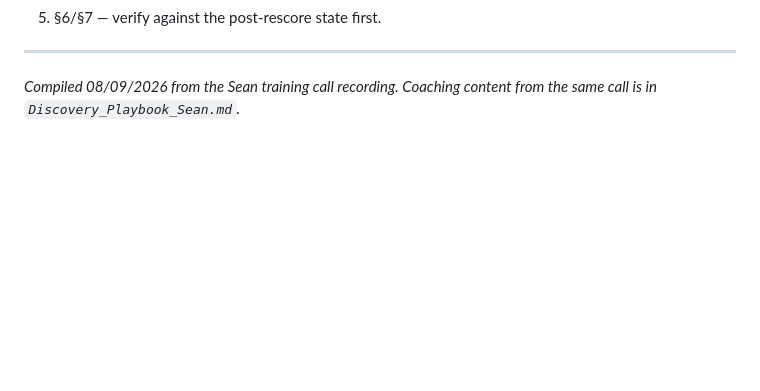
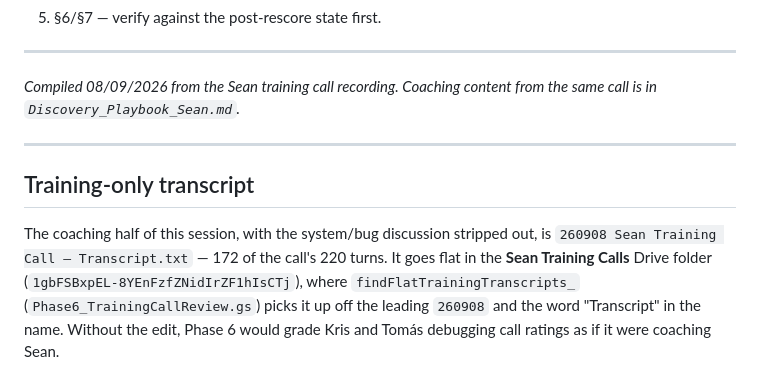
Before and after one commit to ICONS-of-Real-Estate/sales_review_project, a Markdown page: TASKS_FROM_SEAN_TRAINING_CALL_08092026.md, the part around the change. Drawn GitHub-style; blank space fills up the shorter version.

```diff
--- a/TASKS_FROM_SEAN_TRAINING_CALL_08092026.md
+++ b/TASKS_FROM_SEAN_TRAINING_CALL_08092026.md
@@ -184,3 +184,15 @@ piece of work rather than three.
 ---
 
 _Compiled 08/09/2026 from the Sean training call recording. Coaching content from the same call is in `Discovery_Playbook_Sean.md`._
+
+---
+
+## Training-only transcript
+
+The coaching half of this session, with the system/bug discussion stripped
+out, is `260908 Sean Training Call — Transcript.txt` — 172 of the call's 220
+turns. It goes flat in the **Sean Training Calls** Drive folder
+(`1gbFSBxpEL-8YEnFzfZNidIrZF1hIsCTj`), where `findFlatTrainingTranscripts_`
+(`Phase6_TrainingCallReview.gs`) picks it up off the leading `260908` and the
+word "Transcript" in the name. Without the edit, Phase 6 would grade Kris and
+Tomás debugging call ratings as if it were coaching Sean.
```
Also changed, not shown: GHL_MIGRATION_PLAN.md (+69 -0 lines), TASKS_FROM_JOANA_TRAINING_CALL_08092026.md (+31 -0 lines).
